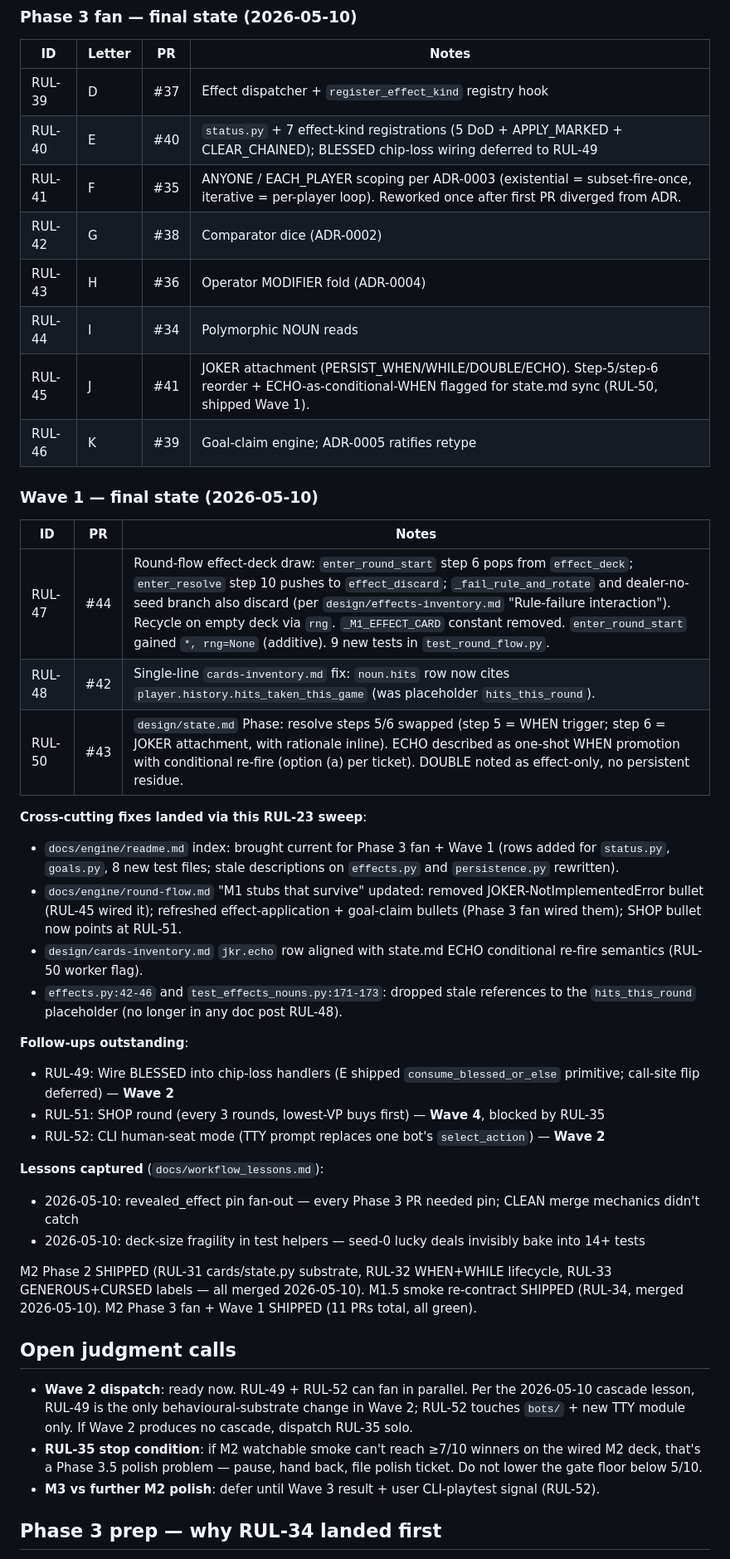
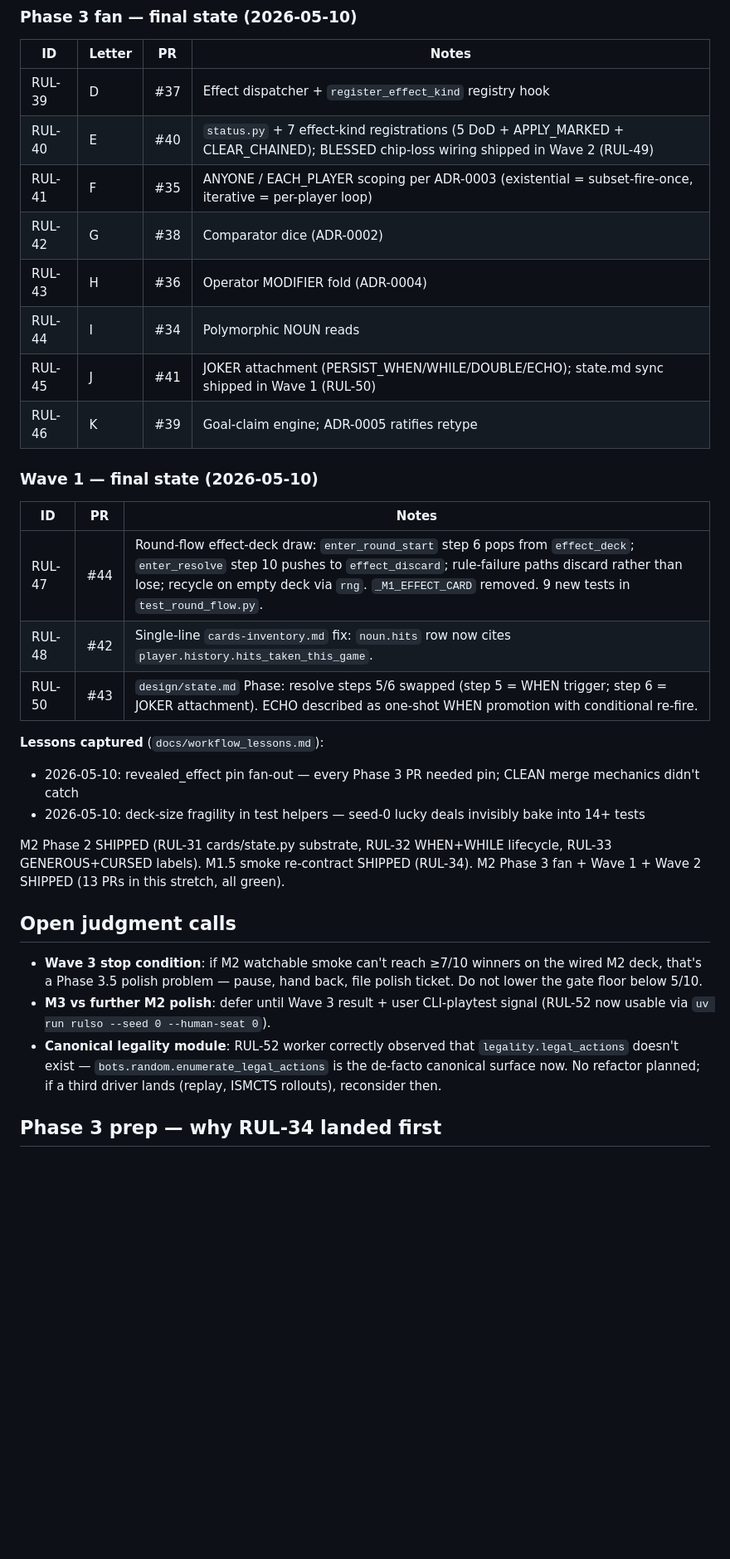
Before and after one commit to icfred/rulso, a Markdown page: STATUS.md, the part around one of its changes. Shown at 83% size. Rendered like a GitHub page; blank space fills up the shorter version.

```diff
--- a/STATUS.md
+++ b/STATUS.md
@@ -32,44 +52,33 @@ Linear board: https://linear.app/rulso (team `RUL`, projects: Engine / Infra / B
 | ID | Letter | PR | Notes |
 |---|---|---|---|
 | RUL-39 | D | #37 | Effect dispatcher + `register_effect_kind` registry hook |
-| RUL-40 | E | #40 | `status.py` + 7 effect-kind registrations (5 DoD + APPLY_MARKED + CLEAR_CHAINED); BLESSED chip-loss wiring deferred to RUL-49 |
-| RUL-41 | F | #35 | ANYONE / EACH_PLAYER scoping per ADR-0003 (existential = subset-fire-once, iterative = per-player loop). Reworked once after first PR diverged from ADR. |
+| RUL-40 | E | #40 | `status.py` + 7 effect-kind registrations (5 DoD + APPLY_MARKED + CLEAR_CHAINED); BLESSED chip-loss wiring shipped in Wave 2 (RUL-49) |
+| RUL-41 | F | #35 | ANYONE / EACH_PLAYER scoping per ADR-0003 (existential = subset-fire-once, iterative = per-player loop) |
 | RUL-42 | G | #38 | Comparator dice (ADR-0002) |
 | RUL-43 | H | #36 | Operator MODIFIER fold (ADR-0004) |
 | RUL-44 | I | #34 | Polymorphic NOUN reads |
-| RUL-45 | J | #41 | JOKER attachment (PERSIST_WHEN/WHILE/DOUBLE/ECHO). Step-5/step-6 reorder + ECHO-as-conditional-WHEN flagged for state.md sync (RUL-50, shipped Wave 1). |
+| RUL-45 | J | #41 | JOKER attachment (PERSIST_WHEN/WHILE/DOUBLE/ECHO); state.md sync shipped in Wave 1 (RUL-50) |
 | RUL-46 | K | #39 | Goal-claim engine; ADR-0005 ratifies retype |
 
 ### Wave 1 — final state (2026-05-10)
 
 | ID | PR | Notes |
 |---|---|---|
-| RUL-47 | #44 | Round-flow effect-deck draw: `enter_round_start` step 6 pops from `effect_deck`; `enter_resolve` step 10 pushes to `effect_discard`; `_fail_rule_and_rotate` and dealer-no-seed branch also discard (per `design/effects-inventory.md` "Rule-failure interaction"). Recycle on empty deck via `rng`. `_M1_EFFECT_CARD` constant removed. `enter_round_start` gained `*, rng=None` (additive). 9 new tests in `test_round_flow.py`. |
-| RUL-48 | #42 | Single-line `cards-inventory.md` fix: `noun.hits` row now cites `player.history.hits_taken_this_game` (was placeholder `hits_this_round`). |
-| RUL-50 | #43 | `design/state.md` Phase: resolve steps 5/6 swapped (step 5 = WHEN trigger; step 6 = JOKER attachment, with rationale inline). ECHO described as one-shot WHEN promotion with conditional re-fire (option (a) per ticket). DOUBLE noted as effect-only, no persistent residue. |
-
-**Cross-cutting fixes landed via this RUL-23 sweep**:
-- `docs/engine/readme.md` index: brought current for Phase 3 fan + Wave 1 (rows added for `status.py`, `goals.py`, 8 new test files; stale descriptions on `effects.py` and `persistence.py` rewritten).
-- `docs/engine/round-flow.md` "M1 stubs that survive" updated: removed JOKER-NotImplementedError bullet (RUL-45 wired it); refreshed effect-application + goal-claim bullets (Phase 3 fan wired them); SHOP bullet now points at RUL-51.
-- `design/cards-inventory.md` `jkr.echo` row aligned with state.md ECHO conditional re-fire semantics (RUL-50 worker flag).
-- `effects.py:42-46` and `test_effects_nouns.py:171-173`: dropped stale references to the `hits_this_round` placeholder (no longer in any doc post RUL-48).
-
-**Follow-ups outstanding**:
-- RUL-49: Wire BLESSED into chip-loss handlers (E shipped `consume_blessed_or_else` primitive; call-site flip deferred) — **Wave 2**
-- RUL-51: SHOP round (every 3 rounds, lowest-VP buys first) — **Wave 4**, blocked by RUL-35
-- RUL-52: CLI human-seat mode (TTY prompt replaces one bot's `select_action`) — **Wave 2**
+| RUL-47 | #44 | Round-flow effect-deck draw: `enter_round_start` step 6 pops from `effect_deck`; `enter_resolve` step 10 pushes to `effect_discard`; rule-failure paths discard rather than lose; recycle on empty deck via `rng`. `_M1_EFFECT_CARD` removed. 9 new tests in `test_round_flow.py`. |
+| RUL-48 | #42 | Single-line `cards-inventory.md` fix: `noun.hits` row now cites `player.history.hits_taken_this_game`. |
+| RUL-50 | #43 | `design/state.md` Phase: resolve steps 5/6 swapped (step 5 = WHEN trigger; step 6 = JOKER attachment). ECHO described as one-shot WHEN promotion with conditional re-fire. |
 
 **Lessons captured** (`docs/workflow_lessons.md`):
 - 2026-05-10: revealed_effect pin fan-out — every Phase 3 PR needed pin; CLEAN merge mechanics didn't catch
 - 2026-05-10: deck-size fragility in test helpers — seed-0 lucky deals invisibly bake into 14+ tests
 
-M2 Phase 2 SHIPPED (RUL-31 cards/state.py substrate, RUL-32 WHEN+WHILE lifecycle, RUL-33 GENEROUS+CURSED labels — all merged 2026-05-10). M1.5 smoke re-contract SHIPPED (RUL-34, merged 2026-05-10). M2 Phase 3 fan + Wave 1 SHIPPED (11 PRs total, all green).
+M2 Phase 2 SHIPPED (RUL-31 cards/state.py substrate, RUL-32 WHEN+WHILE lifecycle, RUL-33 GENEROUS+CURSED labels). M1.5 smoke re-contract SHIPPED (RUL-34). M2 Phase 3 fan + Wave 1 + Wave 2 SHIPPED (13 PRs in this stretch, all green).
 
 ## Open judgment calls
 
-- **Wave 2 dispatch**: ready now. RUL-49 + RUL-52 can fan in parallel. Per the 2026-05-10 cascade lesson, RUL-49 is the only behavioural-substrate change in Wave 2; RUL-52 touches `bots/` + new TTY module only. If Wave 2 produces no cascade, dispatch RUL-35 solo.
-- **RUL-35 stop condition**: if M2 watchable smoke can't reach ≥7/10 winners on the wired M2 deck, that's a Phase 3.5 polish problem — pause, hand back, file polish ticket. Do not lower the gate floor below 5/10.
-- **M3 vs further M2 polish**: defer until Wave 3 result + user CLI-playtest signal (RUL-52).
+- **Wave 3 stop condition**: if M2 watchable smoke can't reach ≥7/10 winners on the wired M2 deck, that's a Phase 3.5 polish problem — pause, hand back, file polish ticket. Do not lower the gate floor below 5/10.
+- **M3 vs further M2 polish**: defer until Wave 3 result + user CLI-playtest signal (RUL-52 now usable via `uv run rulso --seed 0 --human-seat 0`).
+- **Canonical legality module**: RUL-52 worker correctly observed that `legality.legal_actions` doesn't exist — `bots.random.enumerate_legal_actions` is the de-facto canonical surface now. No refactor planned; if a third driver lands (replay, ISMCTS rollouts), reconsider then.
 
 ## Phase 3 prep — why RUL-34 landed first
 
```
Also changed, not shown: other parts of STATUS.md (+33 -12 lines), docs/engine/readme.md (+5 -3 lines).
